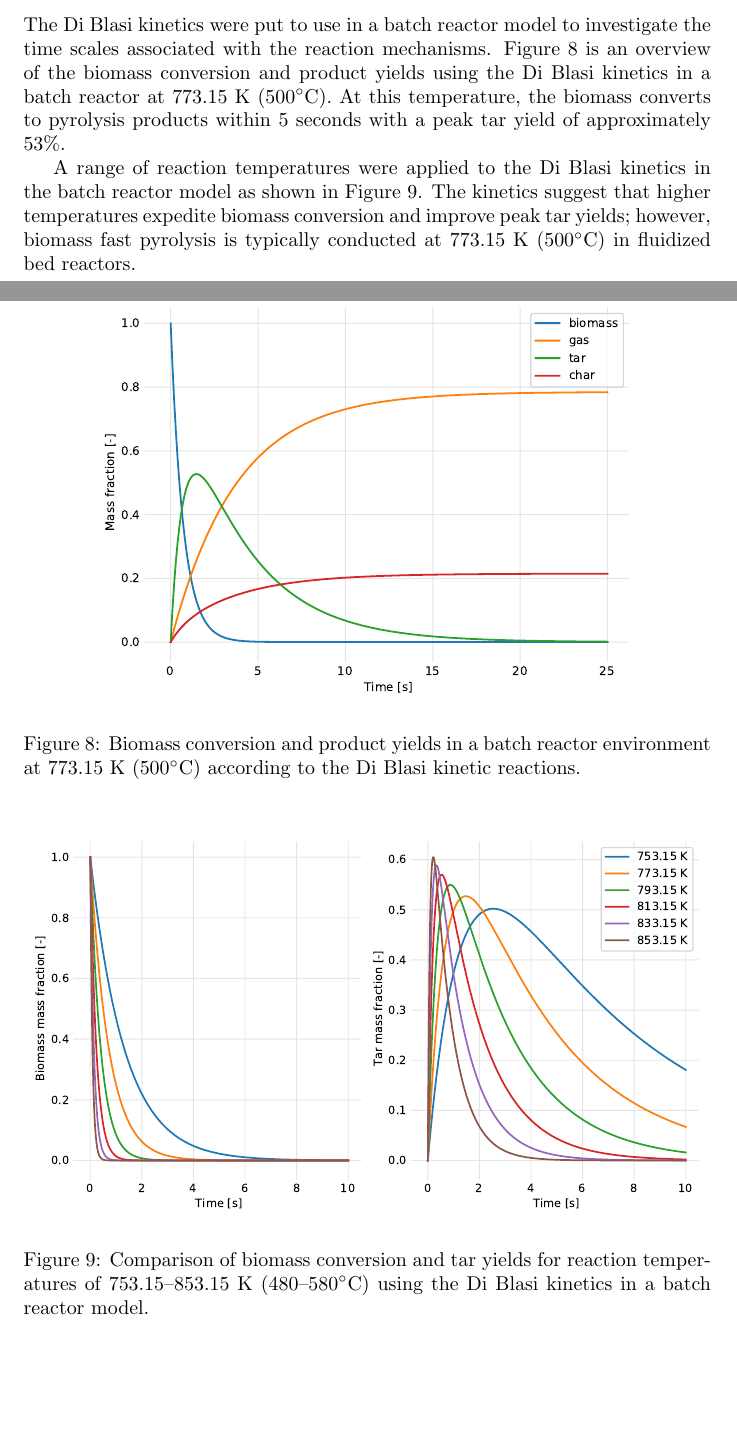
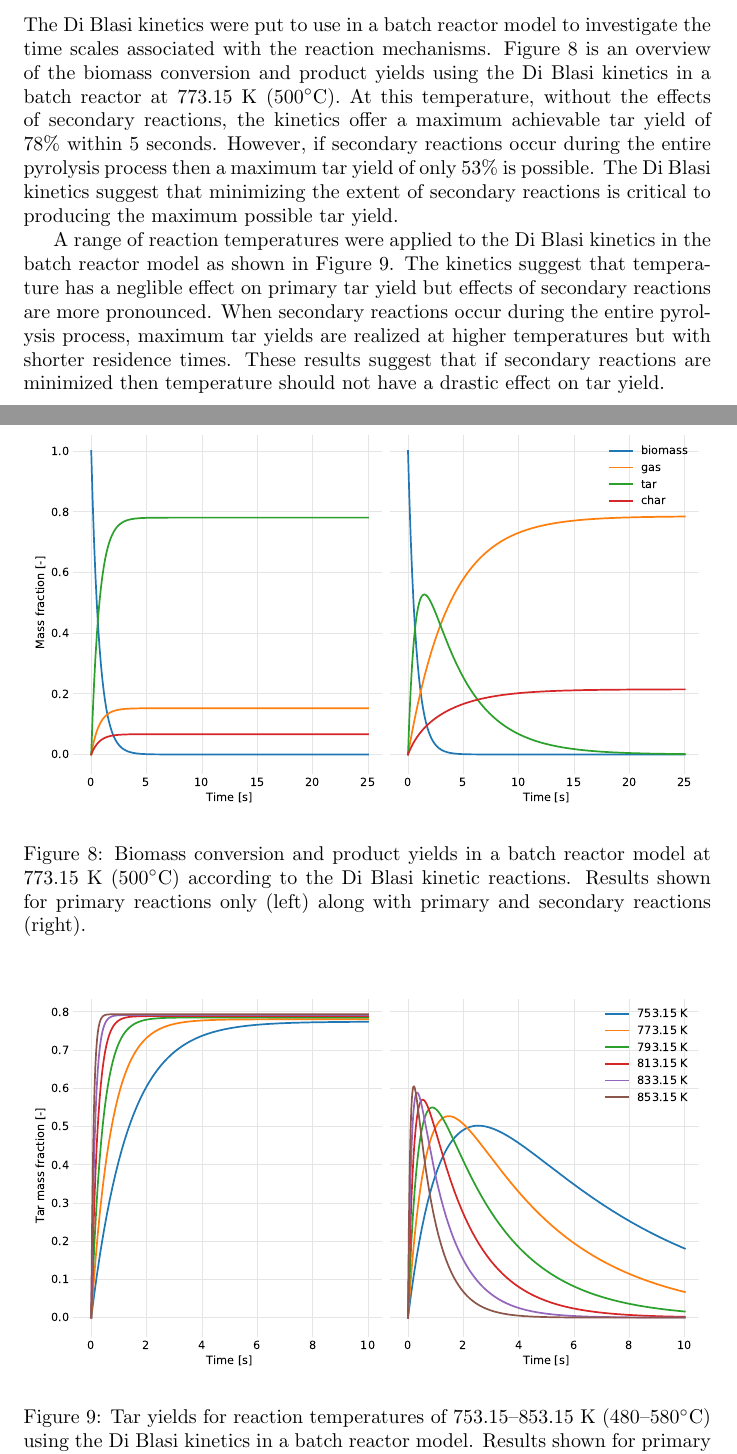
Before and after one commit to wigging/jbab-pyrolysis-paper, a LaTeX document (tex/main.tex, which reads tex/results.tex): two parts of pages 10 and 11 of 13, joined at a grey line, cut so that both start at the same text, the shorter picture padded with empty space. Compiled offline with pdfLaTeX.

Commit message:
Primary and secondary reactions in batch reactor

```diff
--- a/tex/results.tex
+++ b/tex/results.tex
@@ -37,22 +37,22 @@ Minimum fluidization velocity (Umf) of the bed material for the different fluidi
 
 \subsection{Evaluation of the kinetic scheme}
 
-The Di Blasi kinetics were put to use in a batch reactor model to investigate the time scales associated with the reaction mechanisms. Figure \ref{fig:blasi-batch} is an overview of the biomass conversion and product yields using the Di Blasi kinetics in a batch reactor at 773.15 K (500$^\circ$C). At this temperature, the biomass converts to pyrolysis products within 5 seconds with a peak tar yield of approximately 53\%.
+The Di Blasi kinetics were put to use in a batch reactor model to investigate the time scales associated with the reaction mechanisms. Figure \ref{fig:batch-blasi} is an overview of the biomass conversion and product yields using the Di Blasi kinetics in a batch reactor at 773.15 K (500$^\circ$C). At this temperature, without the effects of secondary reactions, the kinetics offer a maximum achievable tar yield of 78\% within 5 seconds. However, if secondary reactions occur during the entire pyrolysis process then a maximum tar yield of only 53\% is possible. The Di Blasi kinetics suggest that minimizing the extent of secondary reactions is critical to producing the maximum possible tar yield.
 
-A range of reaction temperatures were applied to the Di Blasi kinetics in the batch reactor model as shown in Figure \ref{fig:blasi-batch-temps}. The kinetics suggest that higher temperatures expedite biomass conversion and improve peak tar yields; however, biomass fast pyrolysis is typically conducted at 773.15 K (500$^\circ$C) in fluidized bed reactors.
+A range of reaction temperatures were applied to the Di Blasi kinetics in the batch reactor model as shown in Figure \ref{fig:batch-blasi-temps}. The kinetics suggest that temperature has a neglible effect on primary tar yield but effects of secondary reactions are more pronounced. When secondary reactions occur during the entire pyrolysis process, maximum tar yields are realized at higher temperatures but with shorter residence times. These results suggest that if secondary reactions are minimized then temperature should not have a drastic effect on tar yield.
 
 \begin{figure}[H]
     \centering
-    \includegraphics[width=0.8\textwidth]{blasi-batch.pdf}
-    \caption{Biomass conversion and product yields in a batch reactor environment at 773.15 K (500$^\circ$C) according to the Di Blasi kinetic reactions.}
-    \label{fig:blasi-batch}
+    \includegraphics[width=\textwidth]{batch-blasi.pdf}
+    \caption{Biomass conversion and product yields in a batch reactor model at 773.15 K (500$^\circ$C) according to the Di Blasi kinetic reactions. Results shown for primary reactions only (left) along with primary and secondary reactions (right).}
+    \label{fig:batch-blasi}
 \end{figure}
 
 \begin{figure}[H]
     \centering
-    \includegraphics[width=\textwidth]{blasi-batch-temps.pdf}
-    \caption{Comparison of biomass conversion and tar yields for reaction temperatures of 753.15--853.15 K (480--580$^\circ$C) using the Di Blasi kinetics in a batch reactor model.}
-    \label{fig:blasi-batch-temps}
+    \includegraphics[width=\textwidth]{batch-blasi-temps.pdf}
+    \caption{Tar yields for reaction temperatures of 753.15--853.15 K (480--580$^\circ$C) using the Di Blasi kinetics in a batch reactor model. Results shown for primary tar (left) along with primary and secondary tar (right).}
+    \label{fig:batch-blasi-temps}
 \end{figure}
 
 \subsection{Solid and gas residence times}
```
Also changed, not shown: tex/figures/batch-blasi-temps.pdf (added), tex/figures/batch-blasi.pdf (added), tex/figures/blasi-batch-temps.pdf (deleted), tex/figures/blasi-batch.pdf (deleted), tex/main.pdf.
